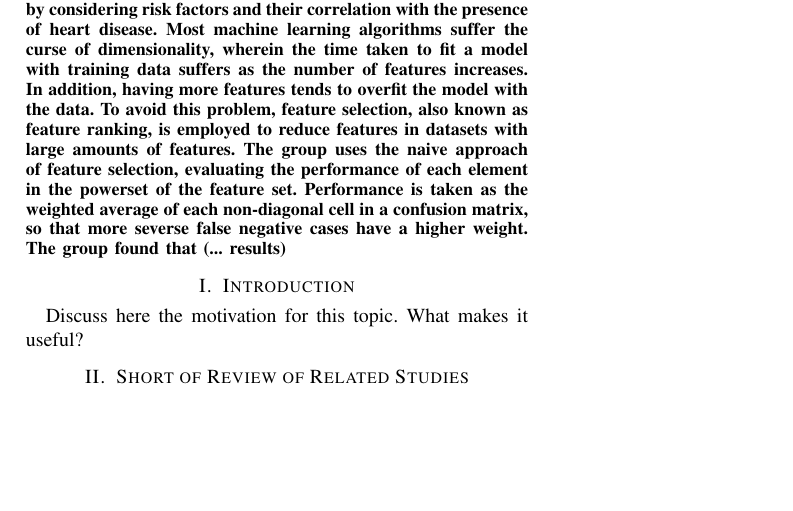
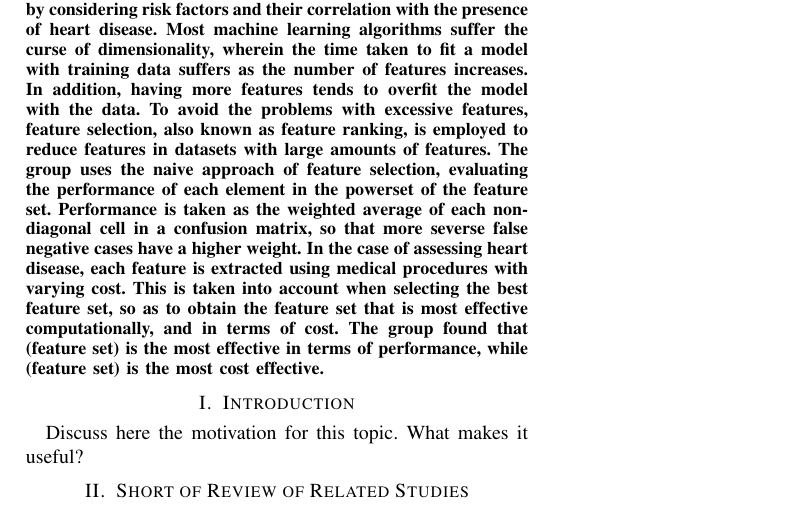
Before and after one commit to marcteves/cs180-proj, a LaTeX paper (cs180project.tex): part of the page, cut so that both start at the same text, the shorter picture padded with empty space. Compiled offline with pdfLaTeX; a missing font is replaced by an installed copy or a similar font; a LaTeX package or settings file that is missing is left out.

Commit message:
edited abstract

```diff
--- a/cs180project.tex
+++ b/cs180project.tex
@@ -19,10 +19,12 @@
 	Machine learning algorithms can solve this problem by considering risk factors and their correlation with the presence of heart disease.
 	Most machine learning algorithms suffer the curse of dimensionality, wherein the time taken to fit a model with training data suffers as the number of features increases.
 	In addition, having more features tends to overfit the model with the data.
-	To avoid this problem, feature selection, also known as feature ranking, is employed to reduce features in datasets with large amounts of features.
+	To avoid the problems with excessive features, feature selection, also known as feature ranking, is employed to reduce features in datasets with large amounts of features.
 	The group uses the naive approach of feature selection, evaluating the performance of each element in the powerset of the feature set.
 	Performance is taken as the weighted average of each non-diagonal cell in a confusion matrix, so that more severse false negative cases have a higher weight.
-	The group found that (... results)
+	In the case of assessing heart disease, each feature is extracted using medical procedures with varying cost.
+	This is taken into account when selecting the best feature set, so as to obtain the feature set that is most effective computationally, and in terms of cost.
+	The group found that (feature set) is the most effective in terms of performance, while (feature set) is the most cost effective.
 \end{abstract}
 
 \section{Introduction}
```
